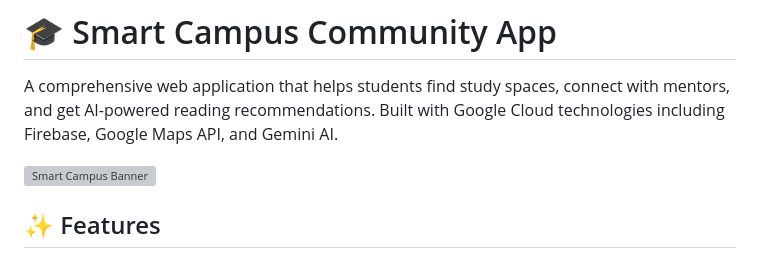
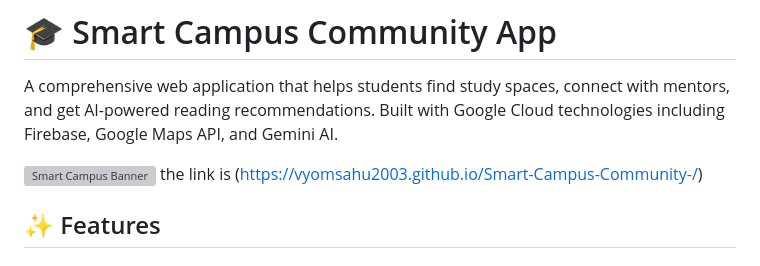
Before and after one commit to vyomsahuuiux/Smart-Campus-Community-, a Markdown page: README.md, the part around the change. GitHub-like rendering; grey boxes are pictures that could not be loaded.

```diff
--- a/README.md
+++ b/README.md
@@ -3,6 +3,7 @@
 A comprehensive web application that helps students find study spaces, connect with mentors, and get AI-powered reading recommendations. Built with Google Cloud technologies including Firebase, Google Maps API, and Gemini AI.
 
 ![Smart Campus Banner](https://via.placeholder.com/1200x400/4285f4/ffffff?text=Smart+Campus+Community)
+the link is (https://vyomsahu2003.github.io/Smart-Campus-Community-/)
 
 ## ✨ Features
 
```
